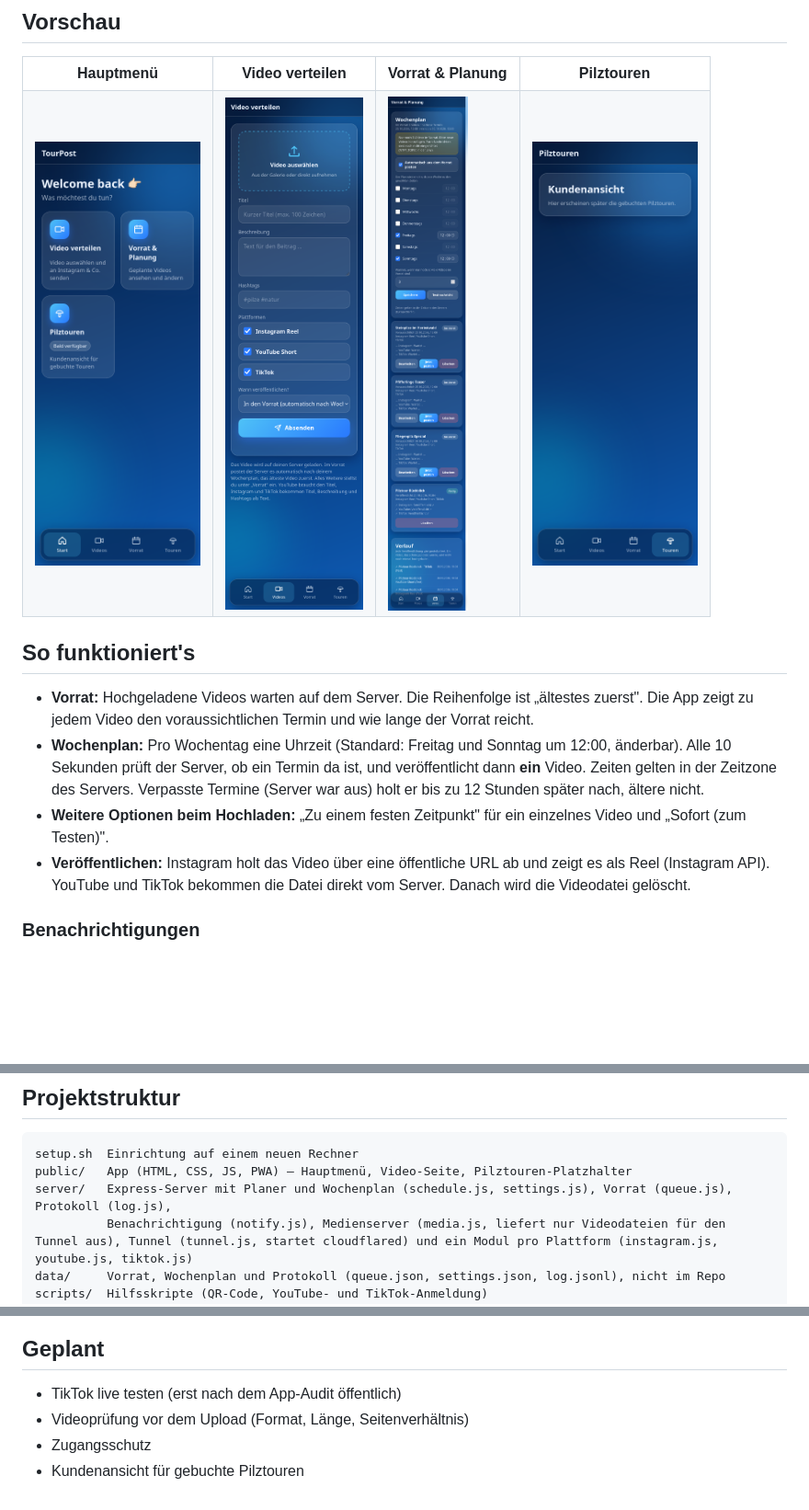
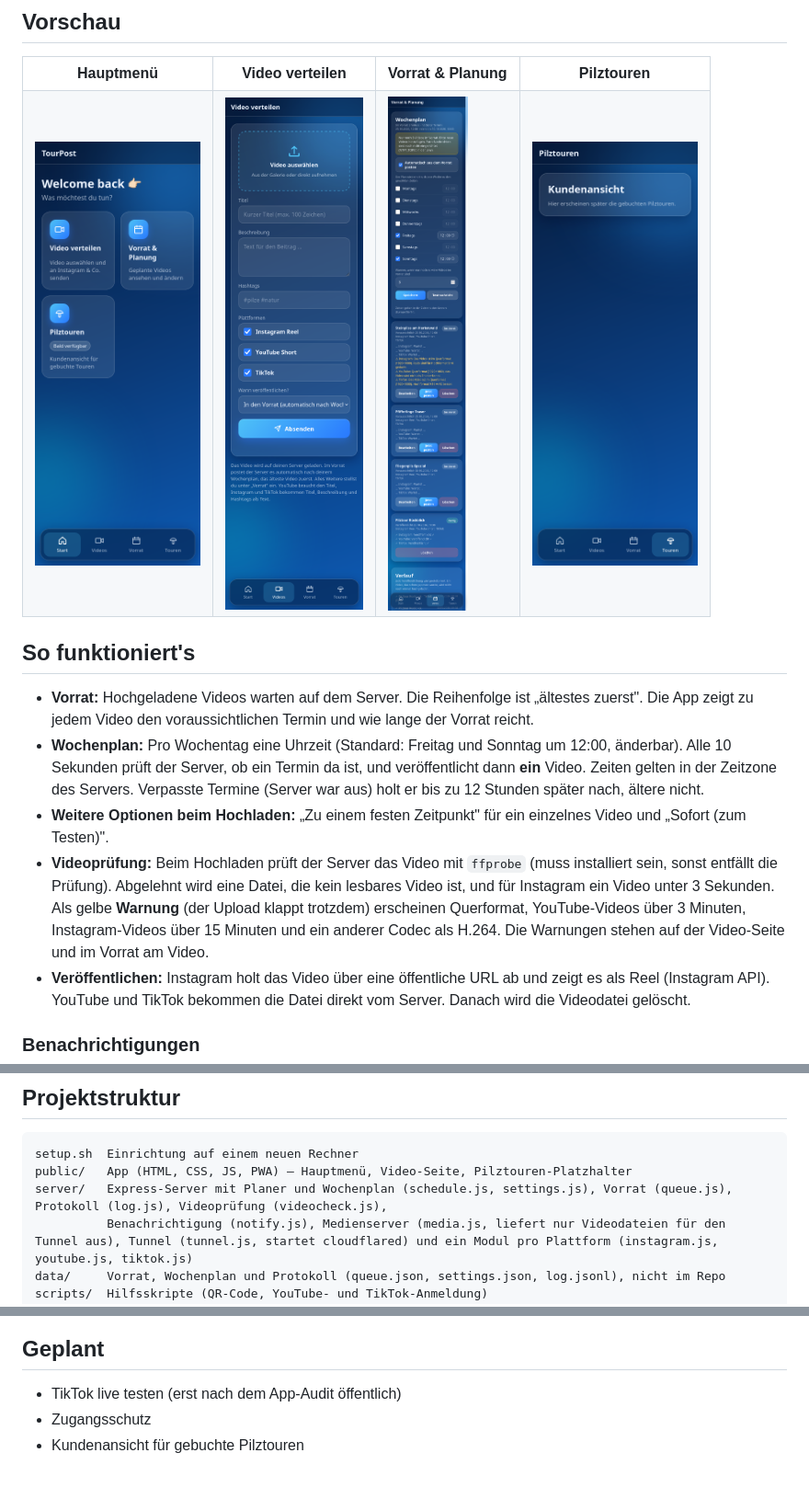
Before and after one commit to R13N3K3/tourpost, a Markdown page: README.md, 3 parts joined by grey strips. Shown at 92% size. GitHub-like rendering; pictures changed too: docs/screenshots/index.png, docs/screenshots/touren.png, docs/screenshots/video.png; blank space fills up the shorter version.

Commit message:
Videoprüfung beim Upload (ffprobe): Fehler und Warnungen, Anzeige in Video-Seite und Vorrat, Screenshots neu
Co-Authored-By: Claude Sonnet 5.5 <noreply@anthropic.com>

````diff
--- a/README.md
+++ b/README.md
@@ -109,6 +109,7 @@ Läuft über die **Content Posting API** (Direct Post, die Datei wird direkt vom
 - **Vorrat:** Hochgeladene Videos warten auf dem Server. Die Reihenfolge ist „ältestes zuerst". Die App zeigt zu jedem Video den voraussichtlichen Termin und wie lange der Vorrat reicht.
 - **Wochenplan:** Pro Wochentag eine Uhrzeit (Standard: Freitag und Sonntag um 12:00, änderbar). Alle 10 Sekunden prüft der Server, ob ein Termin da ist, und veröffentlicht dann **ein** Video. Zeiten gelten in der Zeitzone des Servers. Verpasste Termine (Server war aus) holt er bis zu 12 Stunden später nach, ältere nicht.
 - **Weitere Optionen beim Hochladen:** „Zu einem festen Zeitpunkt" für ein einzelnes Video und „Sofort (zum Testen)".
+- **Videoprüfung:** Beim Hochladen prüft der Server das Video mit `ffprobe` (muss installiert sein, sonst entfällt die Prüfung). Abgelehnt wird eine Datei, die kein lesbares Video ist, und für Instagram ein Video unter 3 Sekunden. Als gelbe **Warnung** (der Upload klappt trotzdem) erscheinen Querformat, YouTube-Videos über 3 Minuten, Instagram-Videos über 15 Minuten und ein anderer Codec als H.264. Die Warnungen stehen auf der Video-Seite und im Vorrat am Video.
 - **Veröffentlichen:** Instagram holt das Video über eine öffentliche URL ab und zeigt es als Reel (Instagram API). YouTube und TikTok bekommen die Datei direkt vom Server. Danach wird die Videodatei gelöscht.
 
 ### Benachrichtigungen
@@ -140,7 +141,7 @@ Die geheimen Zugangsdaten liegen nur auf dem Server (`.env`), nie in der App.
 ```
 setup.sh  Einrichtung auf einem neuen Rechner
 public/   App (HTML, CSS, JS, PWA) – Hauptmenü, Video-Seite, Pilztouren-Platzhalter
-server/   Express-Server mit Planer und Wochenplan (schedule.js, settings.js), Vorrat (queue.js), Protokoll (log.js),
+server/   Express-Server mit Planer und Wochenplan (schedule.js, settings.js), Vorrat (queue.js), Protokoll (log.js), Videoprüfung (videocheck.js),
           Benachrichtigung (notify.js), Medienserver (media.js, liefert nur Videodateien für den Tunnel aus), Tunnel (tunnel.js, startet cloudflared) und ein Modul pro Plattform (instagram.js, youtube.js, tiktok.js)
 data/     Vorrat, Wochenplan und Protokoll (queue.json, settings.json, log.jsonl), nicht im Repo
 scripts/  Hilfsskripte (QR-Code, YouTube- und TikTok-Anmeldung)
@@ -172,6 +173,5 @@ Prototyp. Alle drei Plattformen laufen im Testmodus (Upload, Vorrat, Wochenplan
 ## Geplant
 
 - TikTok live testen (erst nach dem App-Audit öffentlich)
-- Videoprüfung vor dem Upload (Format, Länge, Seitenverhältnis)
 - Zugangsschutz
 - Kundenansicht für gebuchte Pilztouren
````
Also changed, not shown: 5 other files.
